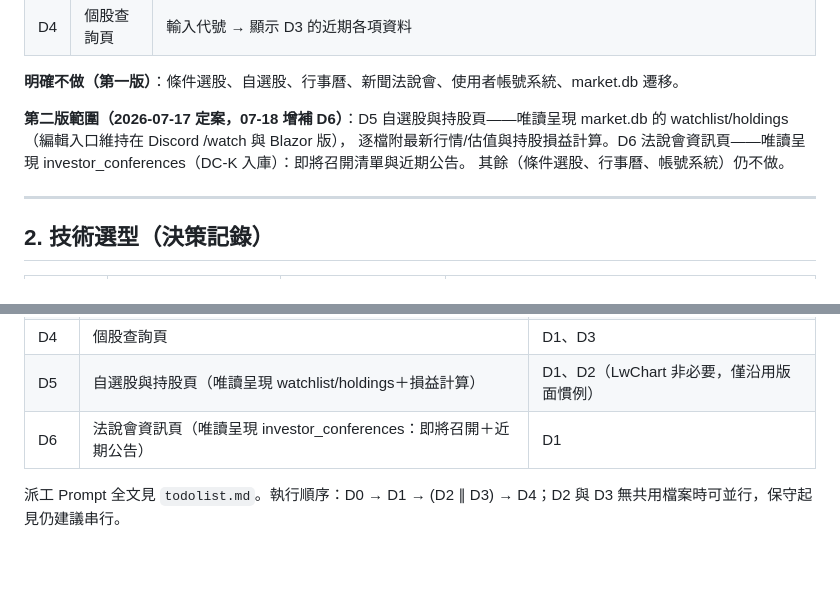
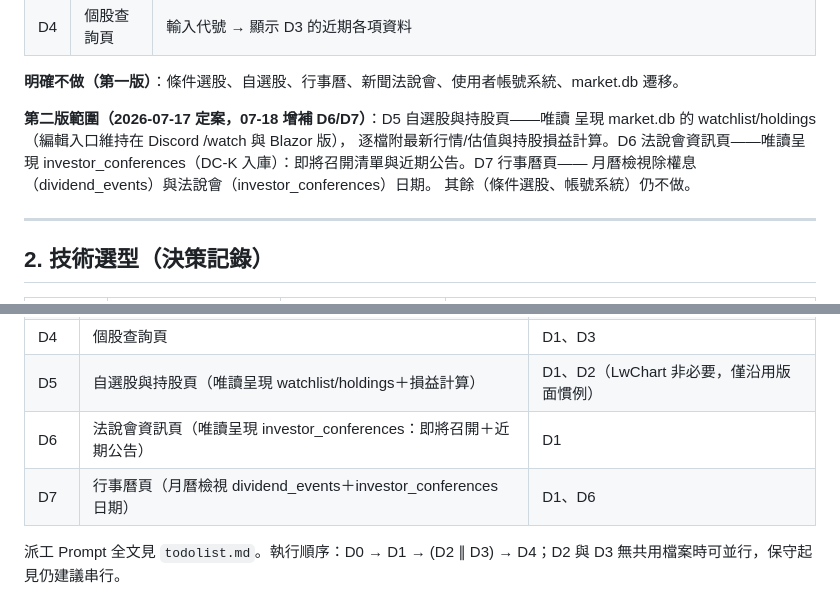
Before and after one commit to kotakao/StockWebDjango, a Markdown page: docs/spec.md, 2 parts joined by grey strips. Rendered like a GitHub page; blank space fills up the shorter version.

```diff
--- a/docs/spec.md
+++ b/docs/spec.md
@@ -21,11 +21,12 @@
 
 **明確不做（第一版）**：條件選股、自選股、行事曆、新聞法說會、使用者帳號系統、market.db 遷移。
 
-**第二版範圍（2026-07-17 定案，07-18 增補 D6）**：D5 自選股與持股頁——唯讀呈現
-market.db 的 watchlist/holdings（編輯入口維持在 Discord /watch 與 Blazor 版），
+**第二版範圍（2026-07-17 定案，07-18 增補 D6/D7）**：D5 自選股與持股頁——唯讀
+呈現 market.db 的 watchlist/holdings（編輯入口維持在 Discord /watch 與 Blazor 版），
 逐檔附最新行情/估值與持股損益計算。D6 法說會資訊頁——唯讀呈現
-investor_conferences（DC-K 入庫）：即將召開清單與近期公告。
-其餘（條件選股、行事曆、帳號系統）仍不做。
+investor_conferences（DC-K 入庫）：即將召開清單與近期公告。D7 行事曆頁——
+月曆檢視除權息（dividend_events）與法說會（investor_conferences）日期。
+其餘（條件選股、帳號系統）仍不做。
 
 ---
 
@@ -205,5 +206,6 @@ templates/                  # Django templates：base.html（Navbar）＋各頁
 | D4 | 個股查詢頁 | D1、D3 |
 | D5 | 自選股與持股頁（唯讀呈現 watchlist/holdings＋損益計算） | D1、D2（LwChart 非必要，僅沿用版面慣例） |
 | D6 | 法說會資訊頁（唯讀呈現 investor_conferences：即將召開＋近期公告） | D1 |
+| D7 | 行事曆頁（月曆檢視 dividend_events＋investor_conferences 日期） | D1、D6 |
 
 派工 Prompt 全文見 `todolist.md`。執行順序：D0 → D1 → (D2 ∥ D3) → D4；D2 與 D3 無共用檔案時可並行，保守起見仍建議串行。
```
Also changed, not shown: todolist.md (+55 -0 lines).
